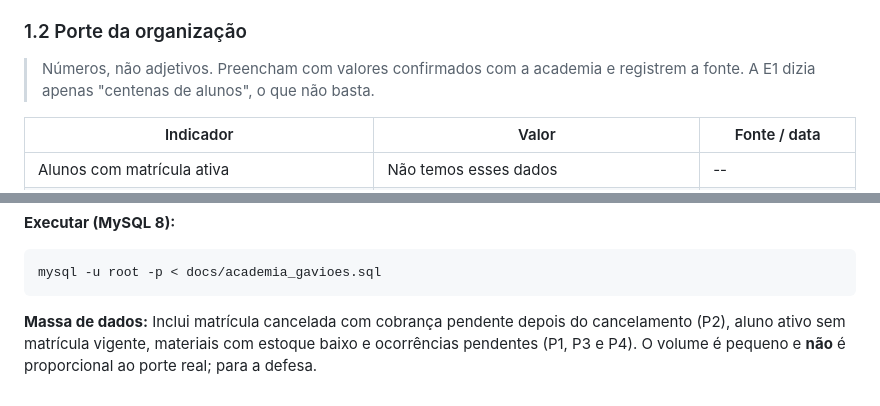
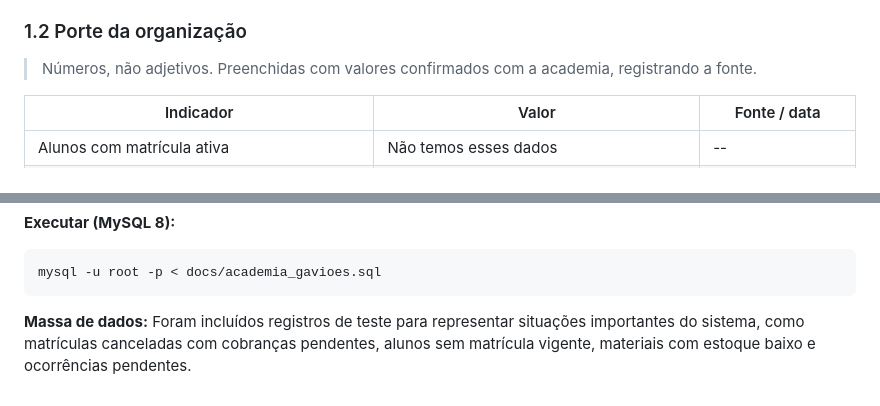
Before and after one commit to JoaoGuimaraesOficial/Banco-de-Dados-Academia-Gavi-es, a Markdown page: README.md, 2 parts joined by grey strips. GitHub-like rendering.

````diff
--- a/README.md
+++ b/README.md
@@ -44,7 +44,7 @@ A equipe tem recepcionistas, professores, funcionários da limpeza, gerente e pe
 
 ### 1.2 Porte da organização
 
-> Números, não adjetivos. Preencham com valores confirmados com a academia e registrem a fonte. A E1 dizia apenas "centenas de alunos", o que não basta.
+> Números, não adjetivos. Preenchidas com valores confirmados com a academia, registrando a fonte.
 
 | Indicador | Valor | Fonte / data |
 |---|---|---|
@@ -744,4 +744,4 @@ O grupo registra aqui o que o modelo atual **não** cobre, para evitar que o pro
 mysql -u root -p < docs/academia_gavioes.sql
 ```
 
-**Massa de dados:** Inclui matrícula cancelada com cobrança pendente depois do cancelamento (P2), aluno ativo sem matrícula vigente, materiais com estoque baixo e ocorrências pendentes (P1, P3 e P4). O volume é pequeno e **não** é proporcional ao porte real; para a defesa.
+**Massa de dados:** Foram incluídos registros de teste para representar situações importantes do sistema, como matrículas canceladas com cobranças pendentes, alunos sem matrícula vigente, materiais com estoque baixo e ocorrências pendentes.
````
